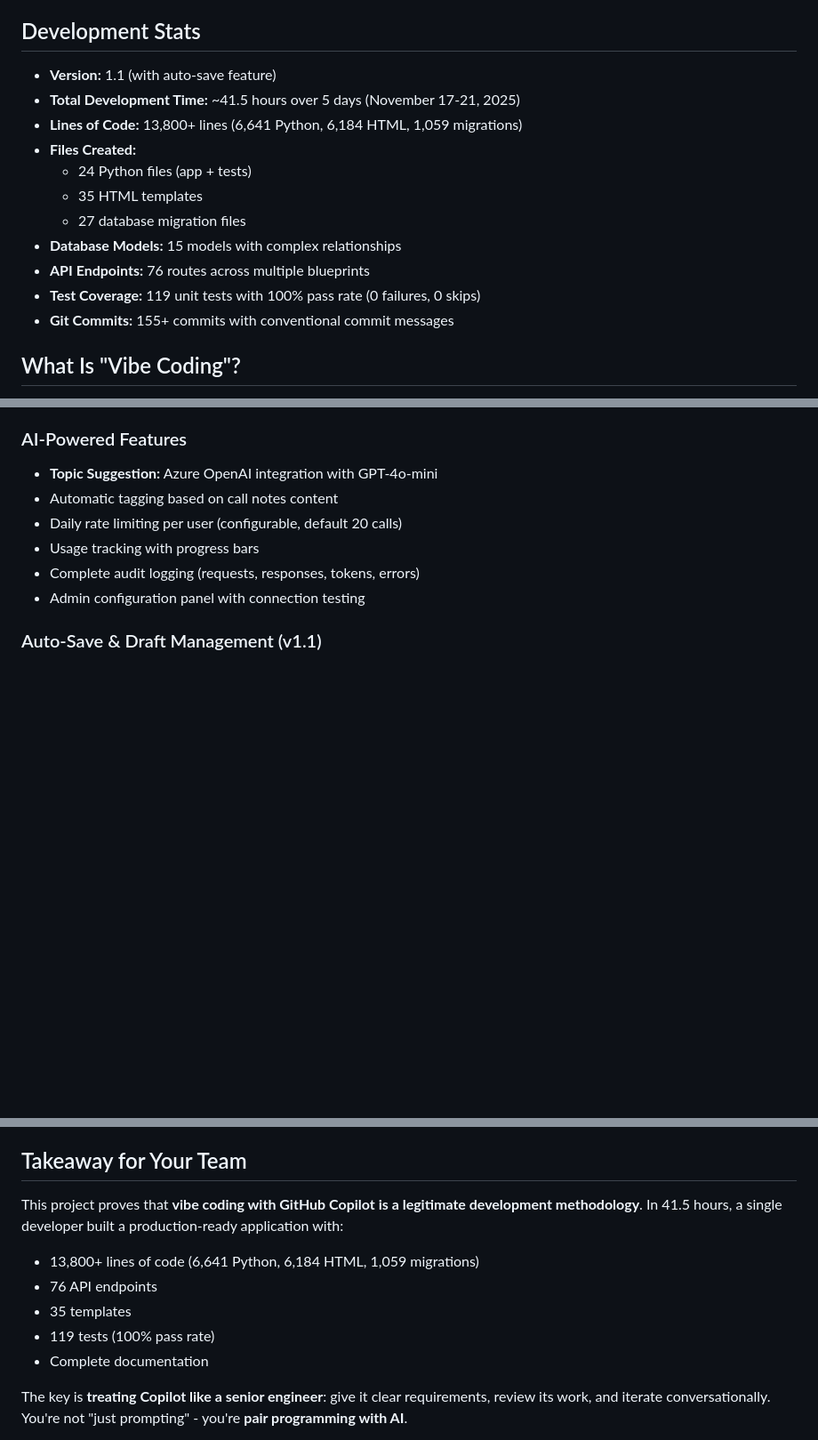
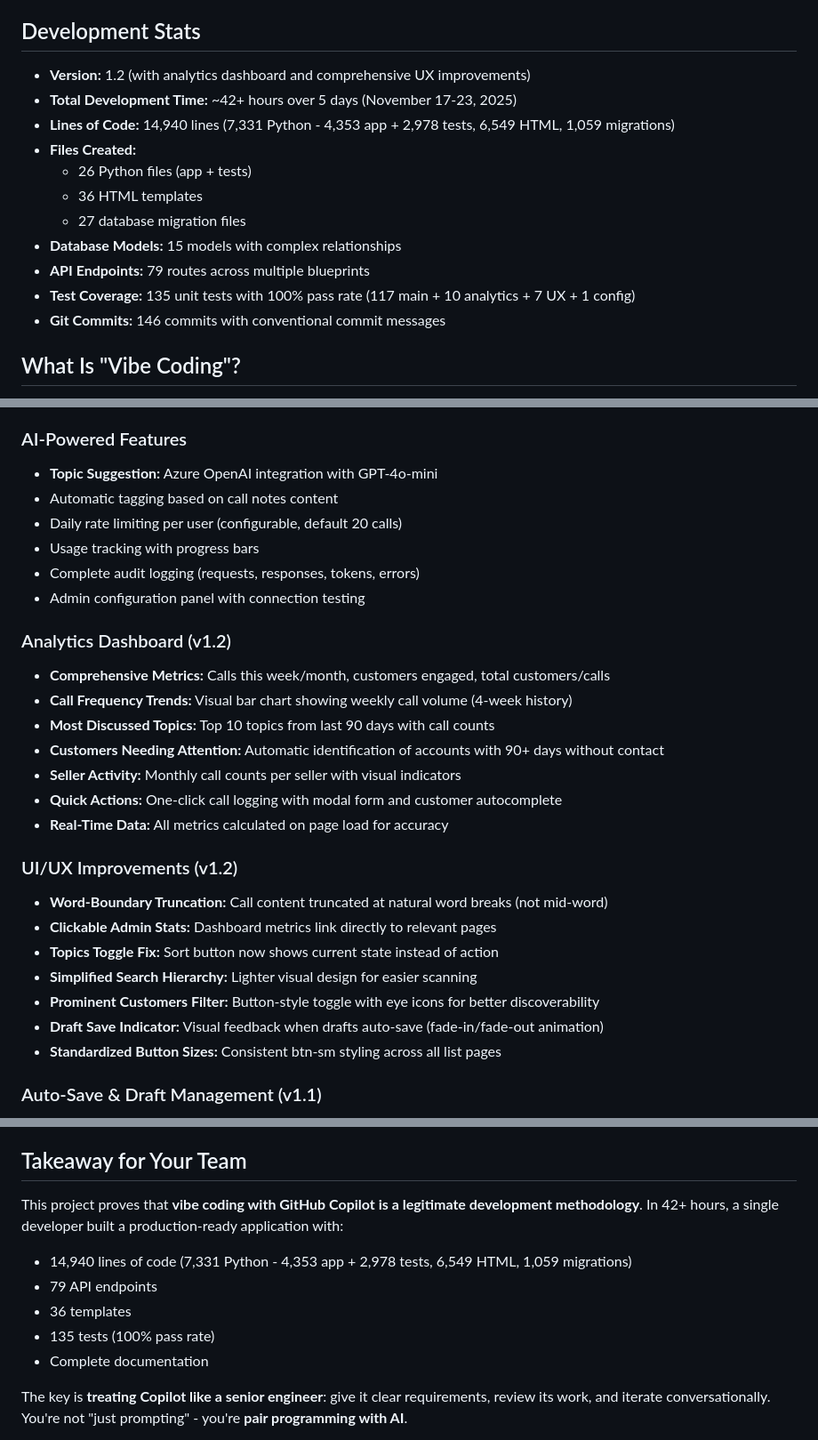
Before and after one commit to rablaine/NoteHelper, a Markdown page: DEVELOPMENT_STORY.md, 3 parts joined by grey strips. Shown: that part at 89% size. GitHub-like rendering; blank space fills up the shorter version.

```diff
--- a/DEVELOPMENT_STORY.md
+++ b/DEVELOPMENT_STORY.md
@@ -6,17 +6,17 @@ NoteHelper is a comprehensive note-taking application built for Azure technical
 
 ## Development Stats
 
-- **Version:** 1.1 (with auto-save feature)
-- **Total Development Time:** ~41.5 hours over 5 days (November 17-21, 2025)
-- **Lines of Code:** 13,800+ lines (6,641 Python, 6,184 HTML, 1,059 migrations)
+- **Version:** 1.2 (with analytics dashboard and comprehensive UX improvements)
+- **Total Development Time:** ~42+ hours over 5 days (November 17-23, 2025)
+- **Lines of Code:** 14,940 lines (7,331 Python - 4,353 app + 2,978 tests, 6,549 HTML, 1,059 migrations)
 - **Files Created:**
-  - 24 Python files (app + tests)
-  - 35 HTML templates
+  - 26 Python files (app + tests)
+  - 36 HTML templates
   - 27 database migration files
 - **Database Models:** 15 models with complex relationships
-- **API Endpoints:** 76 routes across multiple blueprints
-- **Test Coverage:** 119 unit tests with 100% pass rate (0 failures, 0 skips)
-- **Git Commits:** 155+ commits with conventional commit messages
+- **API Endpoints:** 79 routes across multiple blueprints
+- **Test Coverage:** 135 unit tests with 100% pass rate (117 main + 10 analytics + 7 UX + 1 config)
+- **Git Commits:** 146 commits with conventional commit messages
 
 ## What Is "Vibe Coding"?
 
@@ -77,6 +77,24 @@ This conversational approach allowed me to focus on product vision and user expe
 - Usage tracking with progress bars
 - Complete audit logging (requests, responses, tokens, errors)
 - Admin configuration panel with connection testing
+
+### Analytics Dashboard (v1.2)
+- **Comprehensive Metrics:** Calls this week/month, customers engaged, total customers/calls
+- **Call Frequency Trends:** Visual bar chart showing weekly call volume (4-week history)
+- **Most Discussed Topics:** Top 10 topics from last 90 days with call counts
+- **Customers Needing Attention:** Automatic identification of accounts with 90+ days without contact
+- **Seller Activity:** Monthly call counts per seller with visual indicators
+- **Quick Actions:** One-click call logging with modal form and customer autocomplete
+- **Real-Time Data:** All metrics calculated on page load for accuracy
+
+### UI/UX Improvements (v1.2)
+- **Word-Boundary Truncation:** Call content truncated at natural word breaks (not mid-word)
+- **Clickable Admin Stats:** Dashboard metrics link directly to relevant pages
+- **Topics Toggle Fix:** Sort button now shows current state instead of action
+- **Simplified Search Hierarchy:** Lighter visual design for easier scanning
+- **Prominent Customers Filter:** Button-style toggle with eye icons for better discoverability
+- **Draft Save Indicator:** Visual feedback when drafts auto-save (fade-in/fade-out animation)
+- **Standardized Button Sizes:** Consistent btn-sm styling across all list pages
 
 ### Auto-Save & Draft Management (v1.1)
 - **Client-Side Auto-Save:** Drafts saved to localStorage every 10 seconds while typing
@@ -326,11 +347,11 @@ This application demonstrates competency in:
 
 ## Takeaway for Your Team
 
-This project proves that **vibe coding with GitHub Copilot is a legitimate development methodology**. In 41.5 hours, a single developer built a production-ready application with:
-- 13,800+ lines of code (6,641 Python, 6,184 HTML, 1,059 migrations)
-- 76 API endpoints
-- 35 templates
-- 119 tests (100% pass rate)
+This project proves that **vibe coding with GitHub Copilot is a legitimate development methodology**. In 42+ hours, a single developer built a production-ready application with:
+- 14,940 lines of code (7,331 Python - 4,353 app + 2,978 tests, 6,549 HTML, 1,059 migrations)
+- 79 API endpoints
+- 36 templates
+- 135 tests (100% pass rate)
 - Complete documentation
 
 The key is **treating Copilot like a senior engineer**: give it clear requirements, review its work, and iterate conversationally. You're not "just prompting" - you're **pair programming with AI**.
```
Also changed, not shown: other parts of DEVELOPMENT_STORY.md (+4 -1 lines), README.md (+3 -1 lines).
